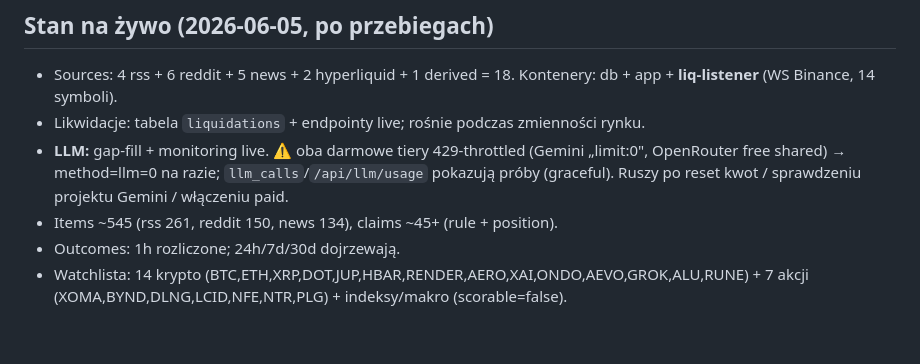
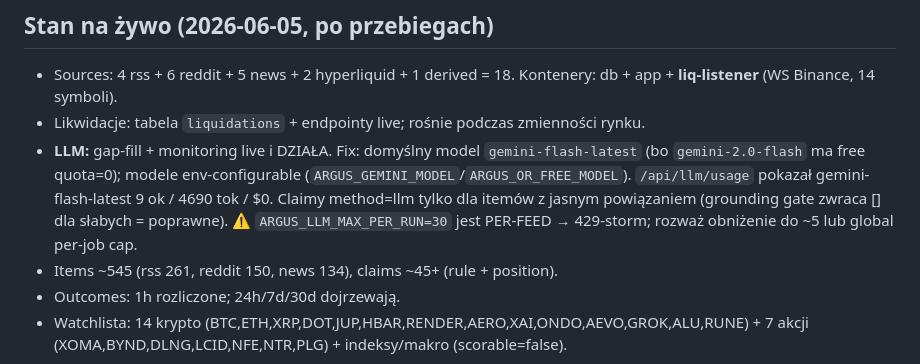
Before and after one commit to kostrzew90/agent_proj, a Markdown page: argus/STATUS.md, the part around the change. Rendered like a GitHub page; blank space fills up the shorter version.

Commit message:
docs(argus): STATUS — LLM working on gemini-flash-latest (2.0-flash quota=0); note per-feed cap tuning
Co-Authored-By: Claude Opus 4.8 <noreply@anthropic.com>

```diff
--- a/argus/STATUS.md
+++ b/argus/STATUS.md
@@ -35,7 +35,7 @@ Ceny: krypto Binance, akcje yfinance. DB: local Postgres (Neon = jednolinijkowy
 ## Stan na żywo (2026-06-05, po przebiegach)
 - Sources: 4 rss + 6 reddit + 5 news + 2 hyperliquid + 1 derived = 18. Kontenery: db + app + **liq-listener** (WS Binance, 14 symboli).
 - Likwidacje: tabela `liquidations` + endpointy live; rośnie podczas zmienności rynku.
-- **LLM:** gap-fill + monitoring live. ⚠️ oba darmowe tiery 429-throttled (Gemini „limit:0", OpenRouter free shared) → method=llm=0 na razie; `llm_calls`/`/api/llm/usage` pokazują próby (graceful). Ruszy po reset kwot / sprawdzeniu projektu Gemini / włączeniu paid.
+- **LLM:** gap-fill + monitoring live i DZIAŁA. Fix: domyślny model `gemini-flash-latest` (bo `gemini-2.0-flash` ma free quota=0); modele env-configurable (`ARGUS_GEMINI_MODEL`/`ARGUS_OR_FREE_MODEL`). `/api/llm/usage` pokazał gemini-flash-latest 9 ok / 4690 tok / $0. Claimy method=llm tylko dla itemów z jasnym powiązaniem (grounding gate zwraca [] dla słabych = poprawne). ⚠️ `ARGUS_LLM_MAX_PER_RUN=30` jest PER-FEED → 429-storm; rozważ obniżenie do ~5 lub global per-job cap.
 - Items ~545 (rss 261, reddit 150, news 134), claims ~45+ (rule + position).
 - Outcomes: 1h rozliczone; 24h/7d/30d dojrzewają.
 - Watchlista: 14 krypto (BTC,ETH,XRP,DOT,JUP,HBAR,RENDER,AERO,XAI,ONDO,AEVO,GROK,ALU,RUNE) + 7 akcji (XOMA,BYND,DLNG,LCID,NFE,NTR,PLG) + indeksy/makro (scorable=false).
```
